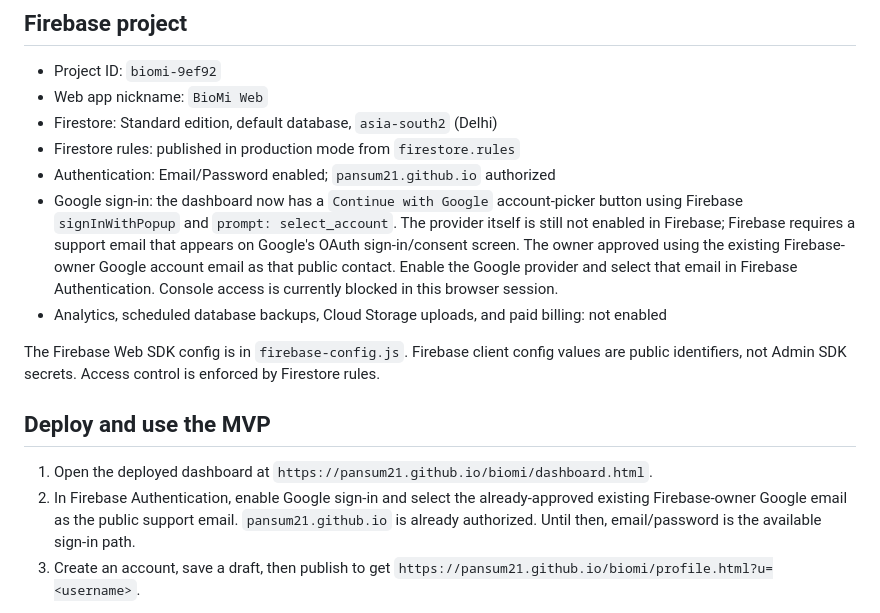
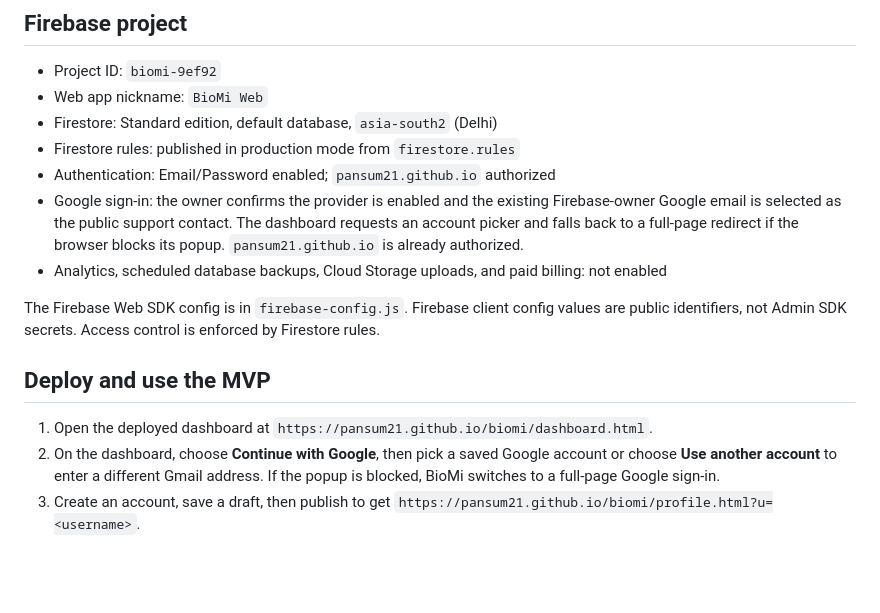
Before and after one commit to pansum21/biomi, a Markdown page: FIREBASE_SETUP.md, the part around the change. Drawn GitHub-style; blank space fills up the shorter version.

Commit message:
Document Google sign-in account selection and popup fallback

```diff
--- a/FIREBASE_SETUP.md
+++ b/FIREBASE_SETUP.md
@@ -11,7 +11,7 @@ The dashboard uses the modular Firebase Web SDK from the official CDN. It stores
 - Firestore: Standard edition, default database, `asia-south2` (Delhi)
 - Firestore rules: published in production mode from `firestore.rules`
 - Authentication: Email/Password enabled; `pansum21.github.io` authorized
-- Google sign-in: the dashboard now has a `Continue with Google` account-picker button using Firebase `signInWithPopup` and `prompt: select_account`. The provider itself is still not enabled in Firebase; Firebase requires a support email that appears on Google's OAuth sign-in/consent screen. The owner approved using the existing Firebase-owner Google account email as that public contact. Enable the Google provider and select that email in Firebase Authentication. Console access is currently blocked in this browser session.
+- Google sign-in: the owner confirms the provider is enabled and the existing Firebase-owner Google email is selected as the public support contact. The dashboard requests an account picker and falls back to a full-page redirect if the browser blocks its popup. `pansum21.github.io` is already authorized.
 - Analytics, scheduled database backups, Cloud Storage uploads, and paid billing: not enabled
 
 The Firebase Web SDK config is in `firebase-config.js`. Firebase client config values are public identifiers, not Admin SDK secrets. Access control is enforced by Firestore rules.
@@ -19,7 +19,7 @@ The Firebase Web SDK config is in `firebase-config.js`. Firebase client config v
 ## Deploy and use the MVP
 
 1. Open the deployed dashboard at `https://pansum21.github.io/biomi/dashboard.html`.
-2. In Firebase Authentication, enable Google sign-in and select the already-approved existing Firebase-owner Google email as the public support email. `pansum21.github.io` is already authorized. Until then, email/password is the available sign-in path.
+2. On the dashboard, choose **Continue with Google**, then pick a saved Google account or choose **Use another account** to enter a different Gmail address. If the popup is blocked, BioMi switches to a full-page Google sign-in.
 3. Create an account, save a draft, then publish to get `https://pansum21.github.io/biomi/profile.html?u=<username>`.
 
 The username is claimed once and remains fixed in this MVP. Draft pages are private; published pages are readable without signing in. Owners can edit or unpublish their own profile.
```
